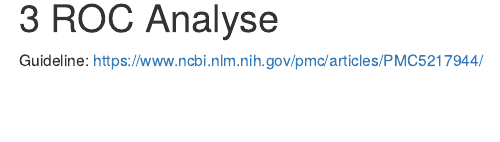
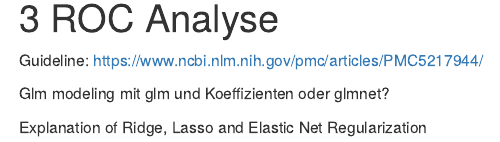
Before and after one commit to MBender1992/MelanomaStudy, an R Markdown document (Data_analysis_melanoma_study.Rmd): the page in a window 1100 px wide, from 5570 px down. Rendered offline with R 4.5, knitr and Pandoc, with nearby package versions; some code elsewhere in the file could not run offline.

Commit message:
Update Data_analysis_melanoma_study.Rmd

```diff
--- a/Data_analysis_melanoma_study.Rmd
+++ b/Data_analysis_melanoma_study.Rmd
@@ -213,3 +213,7 @@ plot_miRNA$stat_test_results
 
 # 3 ROC Analyse
 Guideline: https://www.ncbi.nlm.nih.gov/pmc/articles/PMC5217944/
+
+Glm modeling mit glm und Koeffizienten oder glmnet?
+
+Explanation of Ridge, Lasso and Elastic Net Regularization
```
